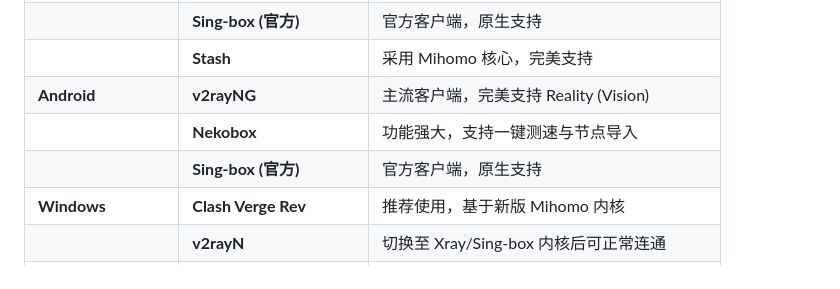
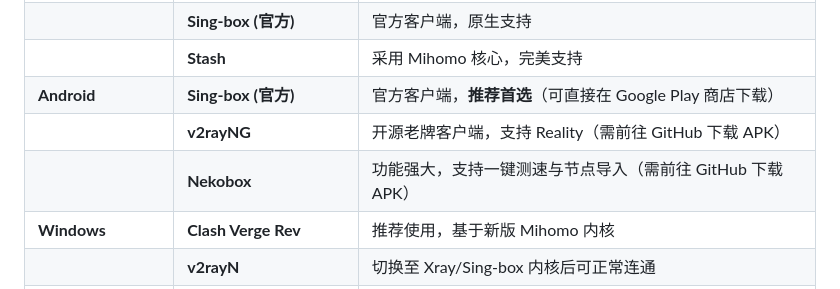
Before and after one commit to pm6422/singbox, a Markdown page: README.md, the part around the change. Drawn GitHub-style.

Commit message:
docs: update project documentation in README.md

```diff
--- a/README.md
+++ b/README.md
@@ -100,9 +100,9 @@ sudo bash deploy.sh
 | **iOS / macOS** | **Shadowrocket (小火箭)** | 原生完美支持，推荐首选 |
 | | **Sing-box (官方)** | 官方客户端，原生支持 |
 | | **Stash** | 采用 Mihomo 核心，完美支持 |
-| **Android** | **v2rayNG** | 主流客户端，完美支持 Reality (Vision) |
-| | **Nekobox** | 功能强大，支持一键测速与节点导入 |
-| | **Sing-box (官方)** | 官方客户端，原生支持 |
+| **Android** | **Sing-box (官方)** | 官方客户端，**推荐首选**（可直接在 Google Play 商店下载） |
+| | **v2rayNG** | 开源老牌客户端，支持 Reality（需前往 GitHub 下载 APK） |
+| | **Nekobox** | 功能强大，支持一键测速与节点导入（需前往 GitHub 下载 APK） |
 | **Windows** | **Clash Verge Rev** | 推荐使用，基于新版 Mihomo 内核 |
 | | **v2rayN** | 切换至 Xray/Sing-box 内核后可正常连通 |
 | | **Nekobox (NekoRay)** | 客户端原生支持，延迟低 |
```
